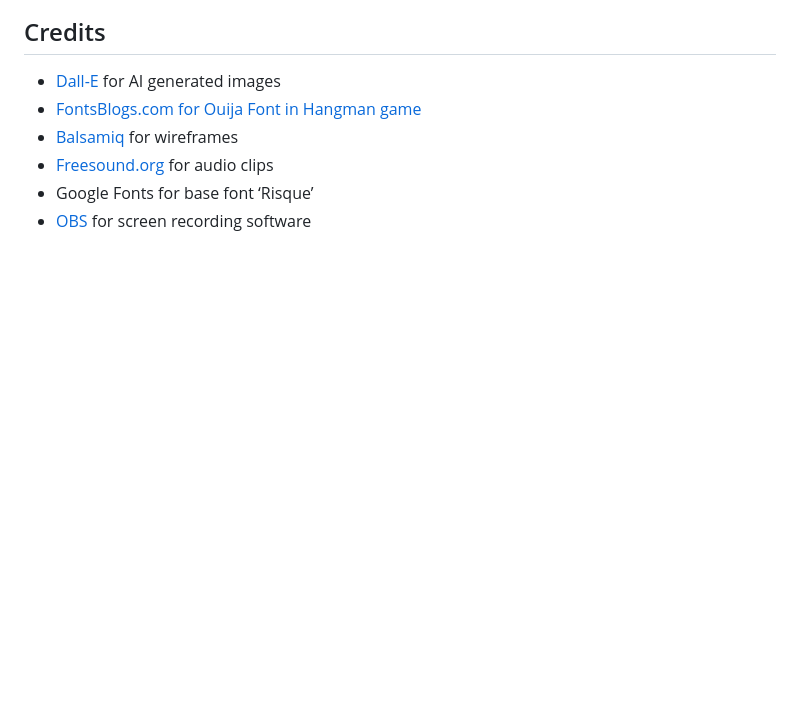
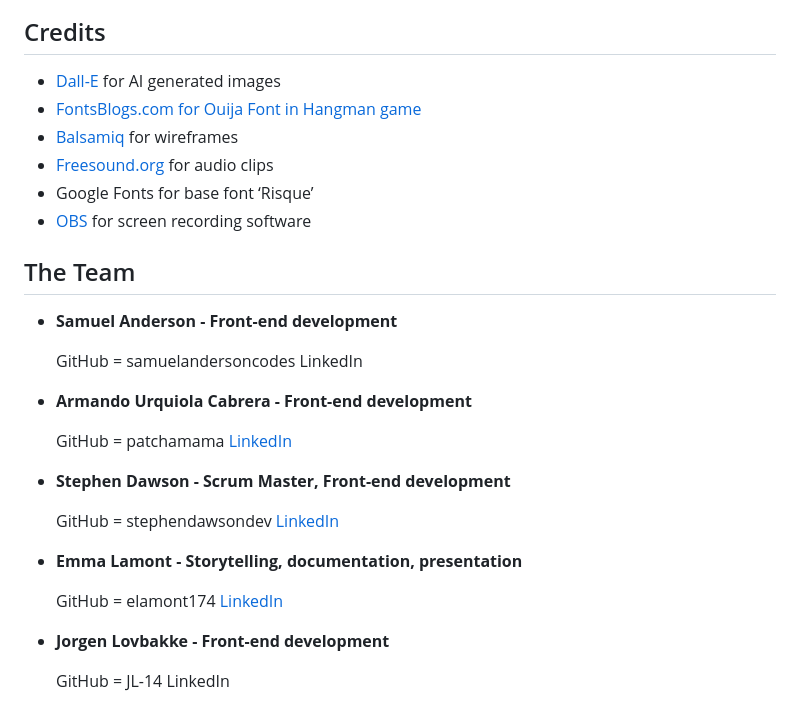
Before and after one commit to stephendawsondev/GrimManor, a Markdown page: README.md, the part around one of its changes. GitHub-like rendering; blank space fills up the shorter version.

```diff
--- a/README.md
+++ b/README.md
@@ -102,2 +102,12 @@ In the tech section, we provide information about the technology stack, dependen
 <li><a href-"https://fonts.google.com/">Google Fonts</a> for base font ‘Risque’</li>
 <li><a href="https://obsproject.com/welcome">OBS</a> for screen recording software</li>
+</ul>
+
+## The Team
+<ul>
+<li><b>Samuel Anderson - Front-end development</b> <p> GitHub = samuelandersoncodes <a href="">LinkedIn</a></li>
+<li><b>Armando Urquiola Cabrera - Front-end development</b> <p> GitHub = patchamama <a href="https://www.linkedin.com/in/urquioladev/">LinkedIn</a></li>
+<li><b>Stephen Dawson - Scrum Master, Front-end development</b> <p> GitHub = stephendawsondev <a href="https://www.linkedin.com/in/sdstephendawson/">LinkedIn</a></li>
+<li><b>Emma Lamont - Storytelling, documentation, presentation</b> <p> GitHub = elamont174 <a href="https://www.linkedin.com/in/emma-lamont/">LinkedIn</a></li>
+<li><b>Jorgen Lovbakke - Front-end development</b> <p> GitHub = JL-14 <a href="">LinkedIn</a></li>
+</ul>
```
Also changed, not shown: other parts of README.md (+3 -3 lines).
